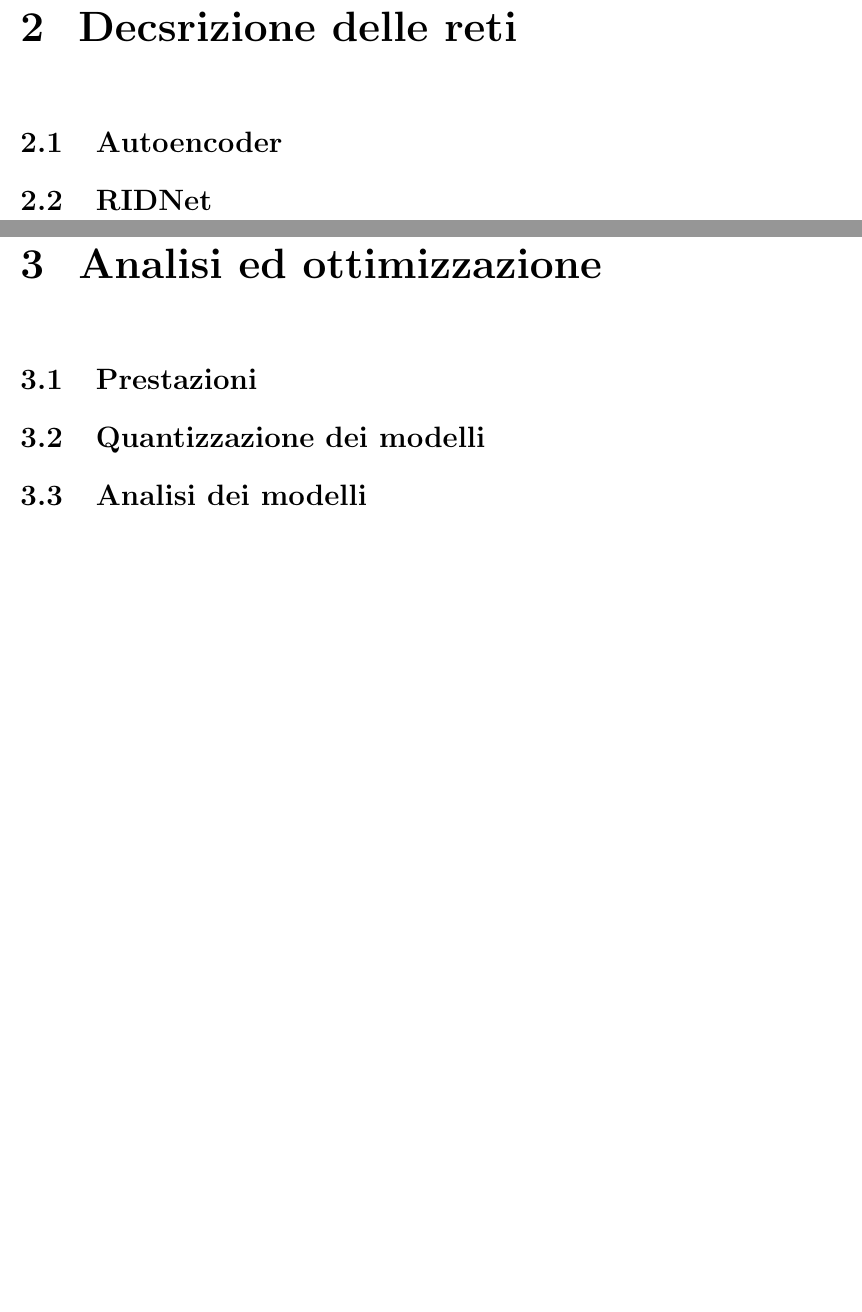
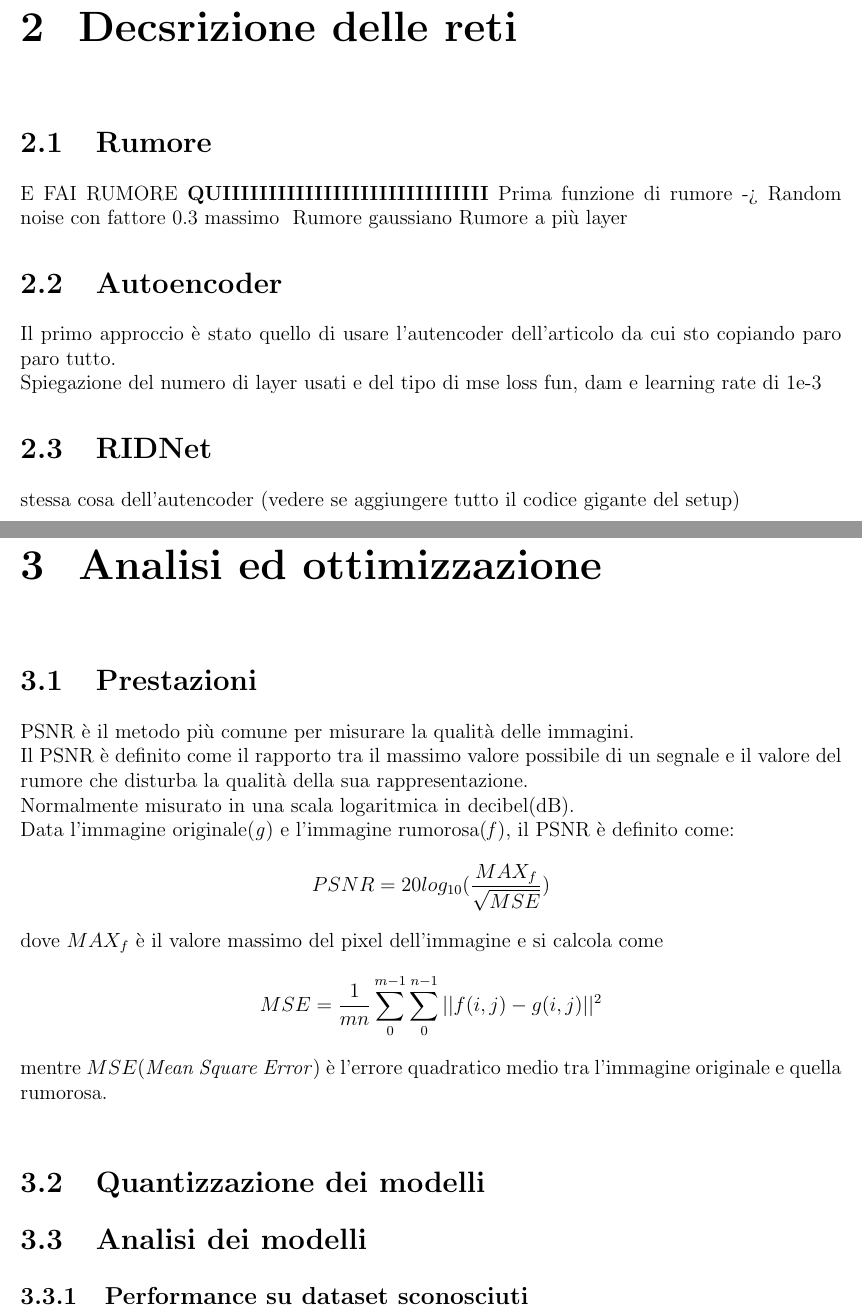
Before and after one commit to MatVan99ita/Tesi_ImageDenoisingTechnique, a LaTeX book (main.tex): two parts of pages 7 and 9 of 11, joined at a grey line, cut so that both start at the same text, the shorter picture padded with empty space. Compiled offline with pdfLaTeX.

Commit message:
added comments e speicfication on what to do

```diff
--- a/main.tex
+++ b/main.tex
@@ -118,4 +118,5 @@ Additive White Gaussian Noise(AWGN) cambia ogni pixel dall'originale di una picc
 \'E essenziale rimuovere il rumore e ristabilire l'immagine originale dove
 riottenere l'immagine originale è importante per prestazioni robuste o ricostruire le informazioni mancanti è molto utile, come immagini astronomiche di oggetti molto lontani.\\
 Le reti neurali convoluzionali lavorano bene con le immagini e ne utilizzeremo N, menzionate in alcuni paper di ricerca e compareremo i risultati di ogni modello.\\
+
 \section{Dataset utilizzati}
@@ -122,12 +124,35 @@ Le reti neurali convoluzionali lavorano bene con le immagini e ne utilizzeremo N
 
 \chapter{Decsrizione delle reti}
+\section{Rumore}
+E FAI RUMORE \textbf{QUIIIIIIIIIIIIIIIIIIIIIIIIIIIII}
+Prima funzione di rumore -> Random noise con fattore 0.3 massimo
+\TODOComment{questi 2 più avanti}
+Rumore gaussiano
+Rumore a più layer
+
+
 \section{Autoencoder}
+Il primo approccio è stato quello di usare l'autencoder dell'articolo da cui sto copiando paro paro tutto.\\
+Spiegazione del numero di layer usati e del tipo di mse loss fun, dam e learning rate di 1e-3
+
+\TODOComment{Modificare il dataset per i cosi successivi}
+
 \section{RIDNet}
+stessa cosa dell'autencoder (vedere se aggiungere tutto il codice gigante del setup)
+
 
 \chapter{Analisi ed ottimizzazione}
 \section{Prestazioni}
+PSNR è il metodo più comune per misurare la qualità delle immagini.\\
+Il PSNR è definito come il rapporto tra il massimo valore possibile di un segnale e il valore del rumore che disturba la qualità della sua rappresentazione.\\ Normalmente misurato in una scala logaritmica in decibel(dB).\\
+Data l'immagine originale(\textit{g}) e l'immagine rumorosa(\textit{f}), il PSNR è definito come: \[PSNR=20log_{10}(\frac{MAX_f}{\sqrt{MSE}})\] dove $MAX_f$ è il valore massimo del pixel dell'immagine e si calcola come \[MSE=\frac{1}{mn}\sum_{0}^{m-1}\sum_{0}^{n-1}||f(i,j)-g(i,j)||^2  \] mentre $MSE$(\textit{Mean Square Error}) è l'errore quadratico medio tra l'immagine originale e quella rumorosa.\\
+\TODOComment{Aggiungere codice del pnrr}
+
+
+
 \section{Quantizzazione dei modelli}
 \section{Analisi dei modelli}
+\subsection{Performance su dataset sconosciuti}
 
 
 
```
Also changed, not shown: main.pdf, main.tex (1 more changed lines).
